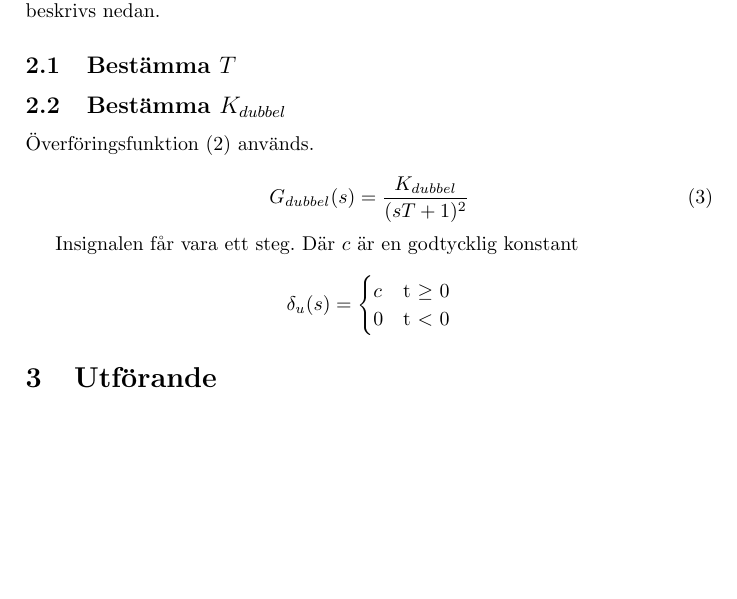
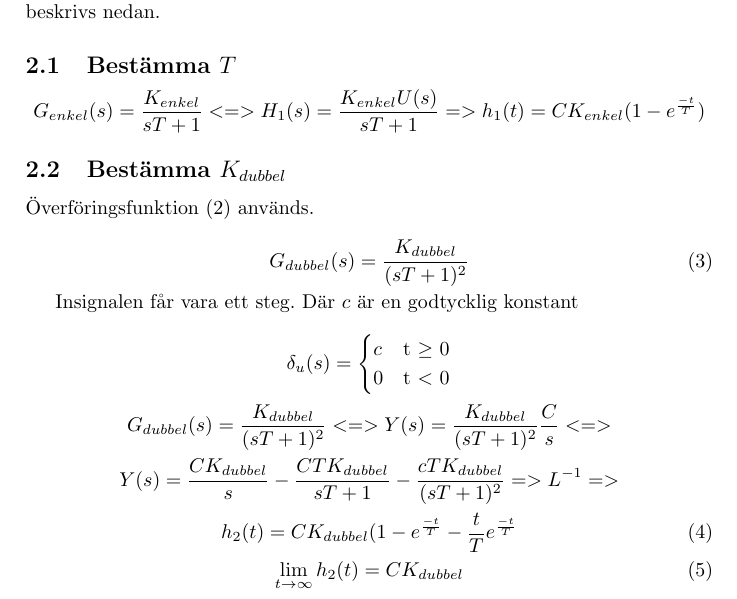
Before and after one commit to hakangud/TSRT12, a LaTeX paper (lab2-rapport.tex): part of page 4 of 6, cut so that both start at the same text, the shorter picture padded with empty space. Compiled offline with pdfLaTeX.

Commit message:
Lade till ekvationer

```diff
--- a/lab2-rapport.tex
+++ b/lab2-rapport.tex
@@ -80,6 +80,12 @@ Teorin för att bestämma konstanterna $T$ och $K_{dubbel}$ för dubbeltankssyst
 \subsection{Bestämma $T$}
 
 %TODO lägga in uträkning för T
+\begin{equation*}
+  G_{enkel}(s)=\frac{K_{enkel}}{sT+1} <=>
+  H_{1}(s)=\frac{K_{enkel}U(s)}{sT+1} =>
+  h_{1}(t) = CK_{enkel}(1-e^{\frac{-t}{T}})
+\end{equation*}
+
 
 \subsection{Bestämma $K_{dubbel}$}
 
@@ -100,6 +106,19 @@ Insignalen får vara ett steg. Där $c$ är en godtycklig konstant
 
 
 %TODO lägga in uträkning för Kdubbel
+\begin{equation*}
+  G_{dubbel}(s)=\frac{K_{dubbel}}{(sT+1)^2} <=> Y(s)=\frac{K_{dubbel}}{(sT+1)^2} \frac{C}{s} <=>
+\end{equation*}
+\begin{equation*}
+  Y(s)=\frac{CK_{dubbel}}{s}-\frac{CTK_{dubbel}}{sT+1}-\frac{cTK_{dubbel}}{(sT+1)^2} => L^{-1} =>
+\end{equation*}
+\begin{equation}
+  h_{2}(t)=CK_{dubbel}(1-e^{\frac{-t}{T}}-\frac{t}{T}e^{\frac{-t}{T}}
+\end{equation}
+\begin{equation}
+  \lim_{t \to \infty} h_{2}(t)=CK_{dubbel}
+\end{equation}
+
 
 \section{Utförande}
 
```
